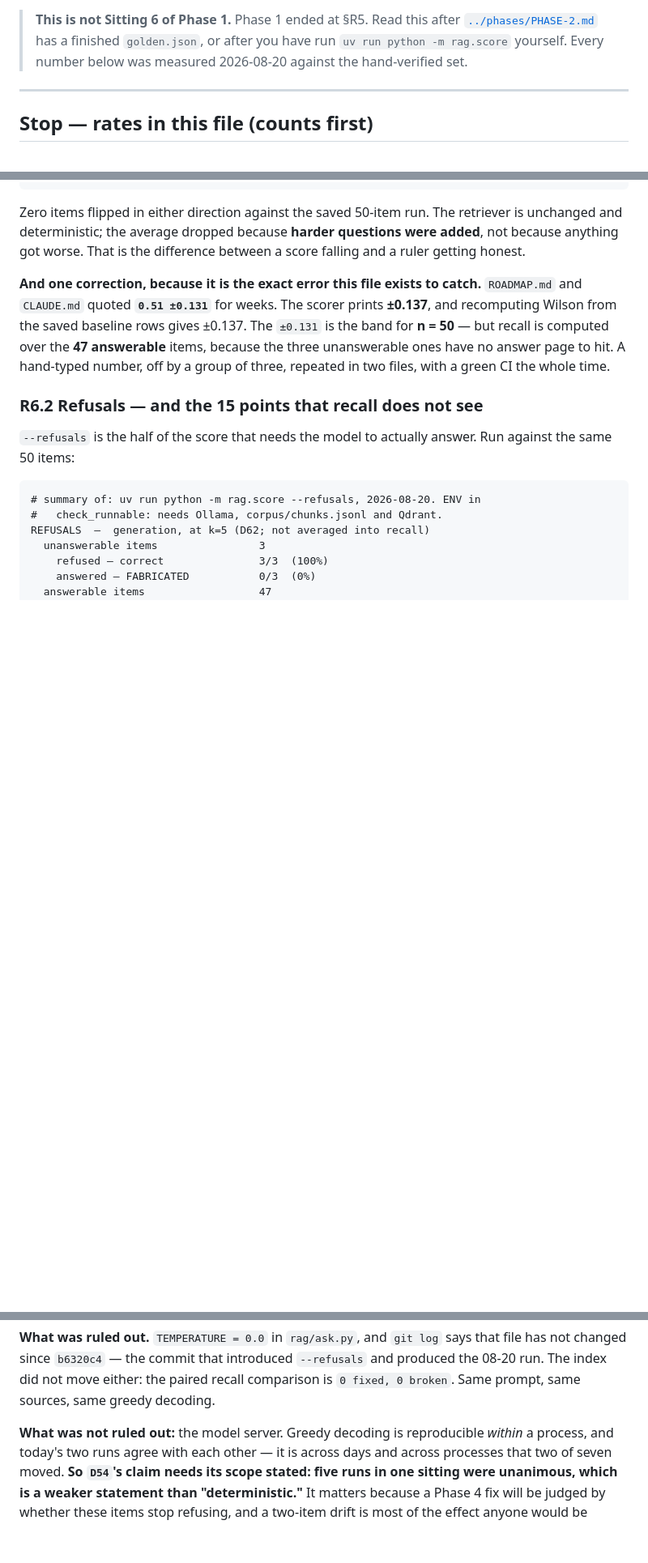
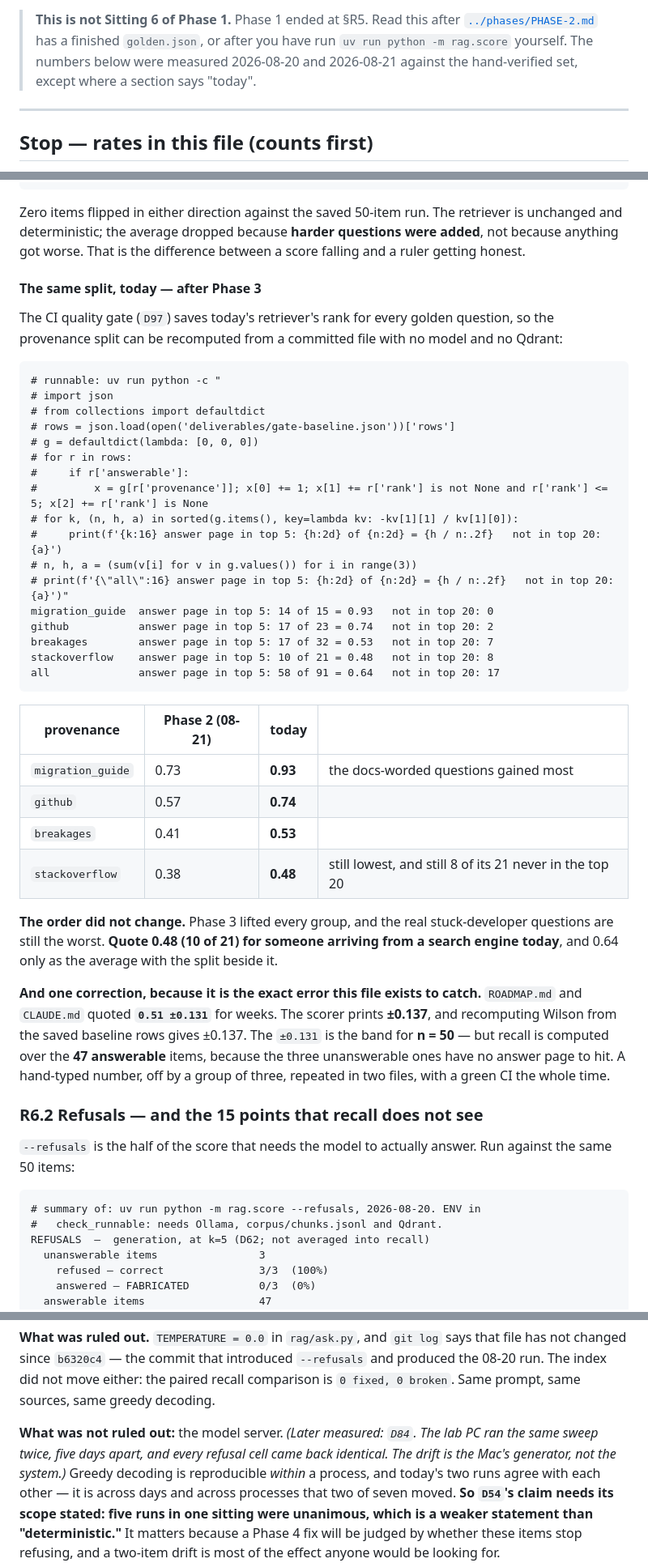
Before and after one commit to virajvaghasia/sqlalchemy-upgrade-agent, a Markdown page: study/14-MEASURE.md, 3 parts joined by grey strips. Shown at 81% size. Rendered like a GitHub page; blank space fills up the shorter version.

````diff
--- a/study/14-MEASURE.md
+++ b/study/14-MEASURE.md
@@ -15,8 +15,8 @@ interview rehearsal with a scorecard. The split rule's condition is met (`D64`).
 
 > **This is not Sitting 6 of Phase 1.** Phase 1 ended at §R5. Read this after
 > [`../phases/PHASE-2.md`](../phases/PHASE-2.md) has a finished `golden.json`, or after you have
-> run `uv run python -m rag.score` yourself. Every number below was measured 2026-08-20 against
-> the hand-verified set.
+> run `uv run python -m rag.score` yourself. The numbers below were measured 2026-08-20 and
+> 2026-08-21 against the hand-verified set, except where a section says "today".
 
 ---
 
@@ -392,6 +396,42 @@ PAIRED against baseline  (recall@5)
 Zero items flipped in either direction against the saved 50-item run. The retriever is unchanged
 and deterministic; the average dropped because **harder questions were added**, not because
 anything got worse. That is the difference between a score falling and a ruler getting honest.
+
+#### The same split, today — after Phase 3
+
+The CI quality gate (`D97`) saves today's retriever's rank for every golden question, so the
+provenance split can be recomputed from a committed file with no model and no Qdrant:
+
+```
+# runnable: uv run python -c "
+# import json
+# from collections import defaultdict
+# rows = json.load(open('deliverables/gate-baseline.json'))['rows']
+# g = defaultdict(lambda: [0, 0, 0])
+# for r in rows:
+#     if r['answerable']:
+#         x = g[r['provenance']]; x[0] += 1; x[1] += r['rank'] is not None and r['rank'] <= 5; x[2] += r['rank'] is None
+# for k, (n, h, a) in sorted(g.items(), key=lambda kv: -kv[1][1] / kv[1][0]):
+#     print(f'{k:16} answer page in top 5: {h:2d} of {n:2d} = {h / n:.2f}   not in top 20: {a}')
+# n, h, a = (sum(v[i] for v in g.values()) for i in range(3))
+# print(f'{\"all\":16} answer page in top 5: {h:2d} of {n:2d} = {h / n:.2f}   not in top 20: {a}')"
+migration_guide  answer page in top 5: 14 of 15 = 0.93   not in top 20: 0
+github           answer page in top 5: 17 of 23 = 0.74   not in top 20: 2
+breakages        answer page in top 5: 17 of 32 = 0.53   not in top 20: 7
+stackoverflow    answer page in top 5: 10 of 21 = 0.48   not in top 20: 8
+all              answer page in top 5: 58 of 91 = 0.64   not in top 20: 17
+```
+
+| provenance | Phase 2 (08-21) | today | |
+|---|---|---|---|
+| `migration_guide` | 0.73 | **0.93** | the docs-worded questions gained most |
+| `github` | 0.57 | **0.74** | |
+| `breakages` | 0.41 | **0.53** | |
+| `stackoverflow` | 0.38 | **0.48** | still lowest, and still 8 of its 21 never in the top 20 |
+
+**The order did not change.** Phase 3 lifted every group, and the real stuck-developer questions
+are still the worst. **Quote 0.48 (10 of 21) for someone arriving from a search engine today**,
+and 0.64 only as the average with the split beside it.
 
 **And one correction, because it is the exact error this file exists to catch.** `ROADMAP.md` and
 `CLAUDE.md` quoted **`0.51 ±0.131`** for weeks. The scorer prints **±0.137**, and recomputing
@@ -595,7 +635,9 @@ changed since `b6320c4` — the commit that introduced `--refusals` and produced
 index did not move either: the paired recall comparison is `0 fixed, 0 broken`. Same prompt, same
 sources, same greedy decoding.
 
-**What was not ruled out:** the model server. Greedy decoding is reproducible *within* a process,
+**What was not ruled out:** the model server. *(Later measured: `D84`. The lab PC ran the same sweep
+twice, five days apart, and every refusal cell came back identical. The drift is the Mac's
+generator, not the system.)* Greedy decoding is reproducible *within* a process,
 and today's two runs agree with each other — it is across days and across processes that two of
 seven moved. **So `D54`'s claim needs its scope stated: five runs in one sitting were unanimous,
 which is a weaker statement than "deterministic."** It matters because a Phase 4 fix will be
````
Also changed, not shown: other parts of study/14-MEASURE.md (+49 -16 lines), CLAUDE.md (+2 -2 lines).
